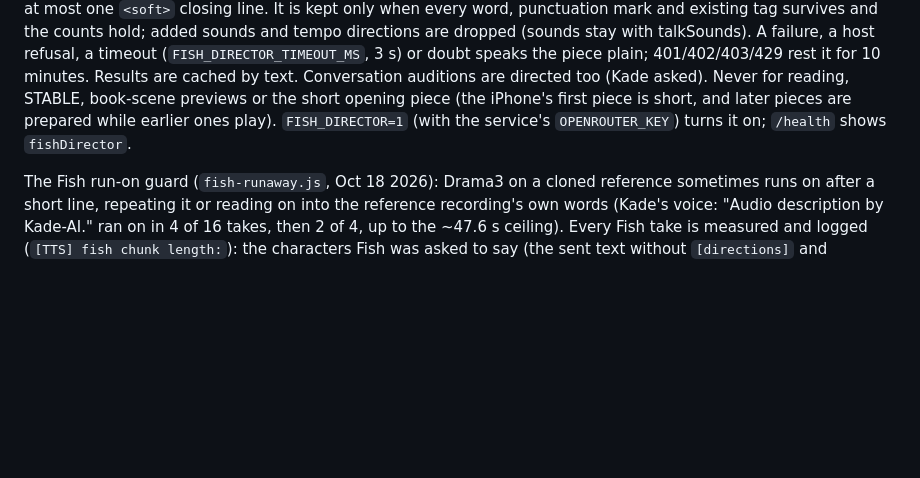
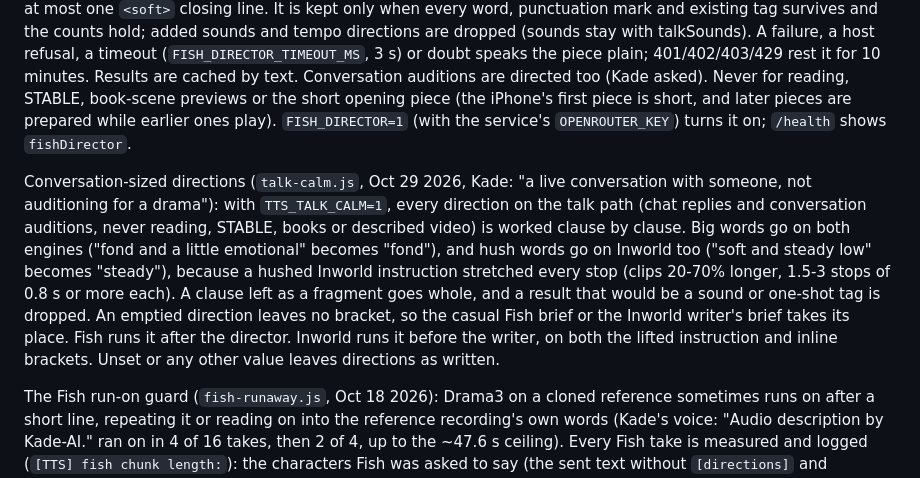
Before and after one commit to kademurdock/inworld-tts-proxy, a Markdown page: VOICE_PROVIDER_GUIDE.md, the part around the change. GitHub-like rendering; blank space fills up the shorter version.

Commit message:
Guide: TTS_TALK_CALM, conversation-sized directions
Co-Authored-By: Claude Opus 5.5 <noreply@anthropic.com>

```diff
--- a/VOICE_PROVIDER_GUIDE.md
+++ b/VOICE_PROVIDER_GUIDE.md
@@ -27,6 +27,8 @@ Sources: [steering](https://docs.inworld.ai/tts/capabilities/steering), [prompti
 October 14 selected catalog: the public pickers show only operator-selected reference voices. Old named, numbered, described, raw Fish and Inworld bindings remain resolvable as retained aliases. Never rewrite saved selections or reorder the legacy fallback pool when editing a picker. Private audio and exact reference words are fetched from private B2 objects, checked against committed hashes and sent inline with MessagePack `references`; no public Fish model is created. Reference words, filenames and storage credentials do not appear in `/voices.json`.
 
 The Fish voice director (`director.js`, Oct 17 2026, Kade's yes after an a/b listen): a Fish chat piece of at least `FISH_DIRECTOR_MIN_CHARS` (140) characters is sent to `FISH_DIRECTOR_MODEL` (MiMo 2.6 Pro on OpenRouter with zdr and data collection denied, DeepInfra first, thinking off; Kade prefers MiMo over Google Flash models; a `gemini-...` model with `FISH_DIRECTOR_KEY` is the rollback) to add markup in the pattern of Fish's own Drama3 examples: one or two mid-line directions where the mood turns, one `<emphasis>`/`<stress>` on the payoff word, at most one `[pause]`, at most one `<soft>` closing line. It is kept only when every word, punctuation mark and existing tag survives and the counts hold; added sounds and tempo directions are dropped (sounds stay with talkSounds). A failure, a host refusal, a timeout (`FISH_DIRECTOR_TIMEOUT_MS`, 3 s) or doubt speaks the piece plain; 401/402/403/429 rest it for 10 minutes. Results are cached by text. Conversation auditions are directed too (Kade asked). Never for reading, STABLE, book-scene previews or the short opening piece (the iPhone's first piece is short, and later pieces are prepared while earlier ones play). `FISH_DIRECTOR=1` (with the service's `OPENROUTER_KEY`) turns it on; `/health` shows `fishDirector`.
+
+Conversation-sized directions (`talk-calm.js`, Oct 29 2026, Kade: "a live conversation with someone, not auditioning for a drama"): with `TTS_TALK_CALM=1`, every direction on the talk path (chat replies and conversation auditions, never reading, STABLE, books or described video) is worked clause by clause. Big words go on both engines ("fond and a little emotional" becomes "fond"), and hush words go on Inworld too ("soft and steady low" becomes "steady"), because a hushed Inworld instruction stretched every stop (clips 20-70% longer, 1.5-3 stops of 0.8 s or more each). A clause left as a fragment goes whole, and a result that would be a sound or one-shot tag is dropped. An emptied direction leaves no bracket, so the casual Fish brief or the Inworld writer's brief takes its place. Fish runs it after the director. Inworld runs it before the writer, on both the lifted instruction and inline brackets. Unset or any other value leaves directions as written.
 
 The Fish run-on guard (`fish-runaway.js`, Oct 18 2026): Drama3 on a cloned reference sometimes runs on after a short line, repeating it or reading on into the reference recording's own words (Kade's voice: "Audio description by Kade-AI." ran on in 4 of 16 takes, then 2 of 4, up to the ~47.6 s ceiling). Every Fish take is measured and logged (`[TTS] fish chunk length:`): the characters Fish was asked to say (the sent text without `[directions]` and `<tags>`), sound and pause tags, seconds, voiced seconds, pace, voice and limit. A take longer than 3 s + 0.16 s per spoken character + 1.5 s per sound or pause tag ran on: it is asked for once more with a fresh request (this does not use up the provider-error retries), and if that one runs on too, the chunk fails with "Fish ran on twice for this chunk ..." instead of being spoken. The limit comes from logged data: 1,036 normal clips (582 voices, Unhurried to Quick, little sounds on) never crossed it, the slowest with 1.39x headroom, and all 13 measured run-ons did. A line said only twice can still pass, and from about 280 characters the limit is past the ceiling. `FISH_RUNAWAY_GUARD=retry` (default), `log` (measure and warn, keep the take) or `off` (no measuring); `/health` shows `fishRunaway`, and `chunksToday` counts `ranOn` takes and `ranOnFixed` chunks.
 
```
